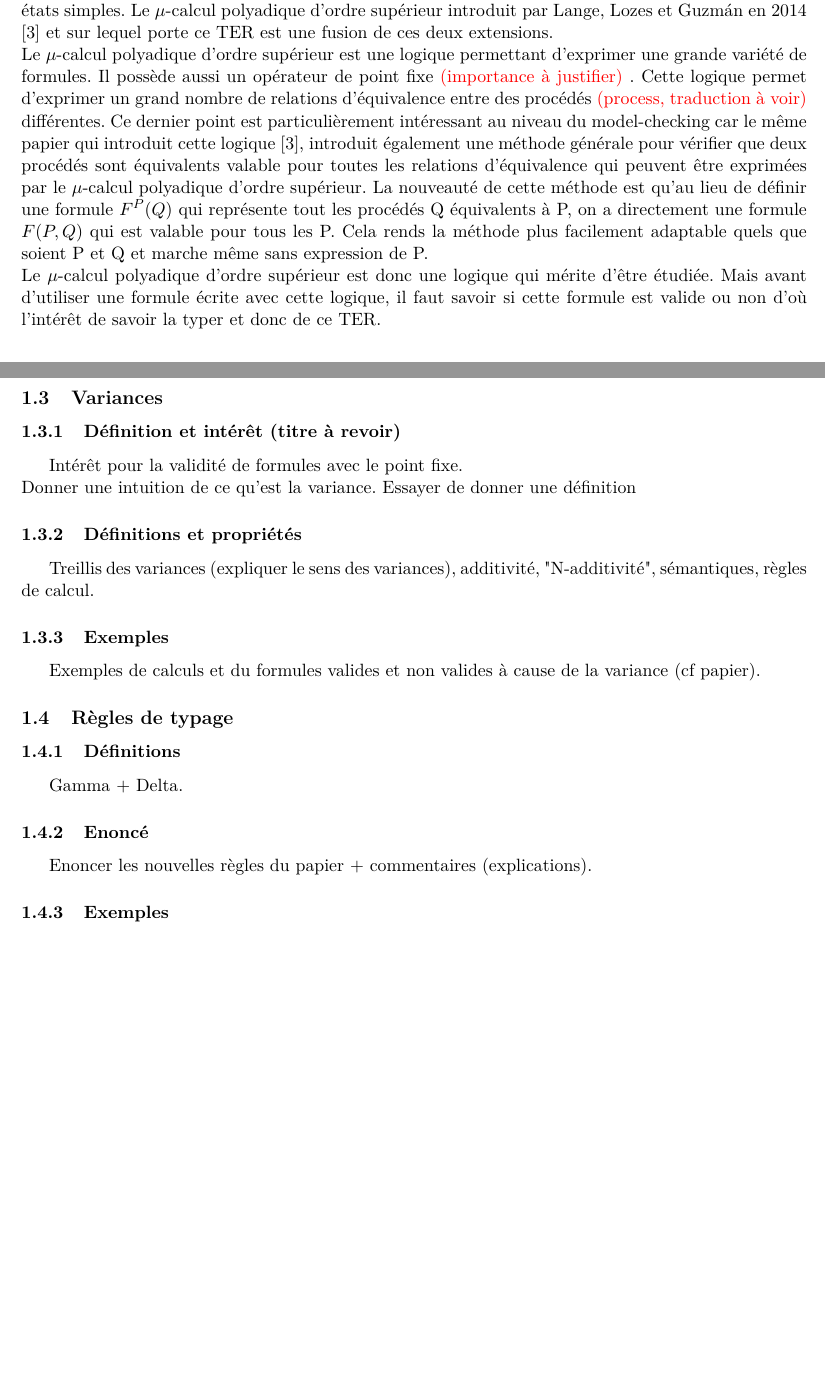
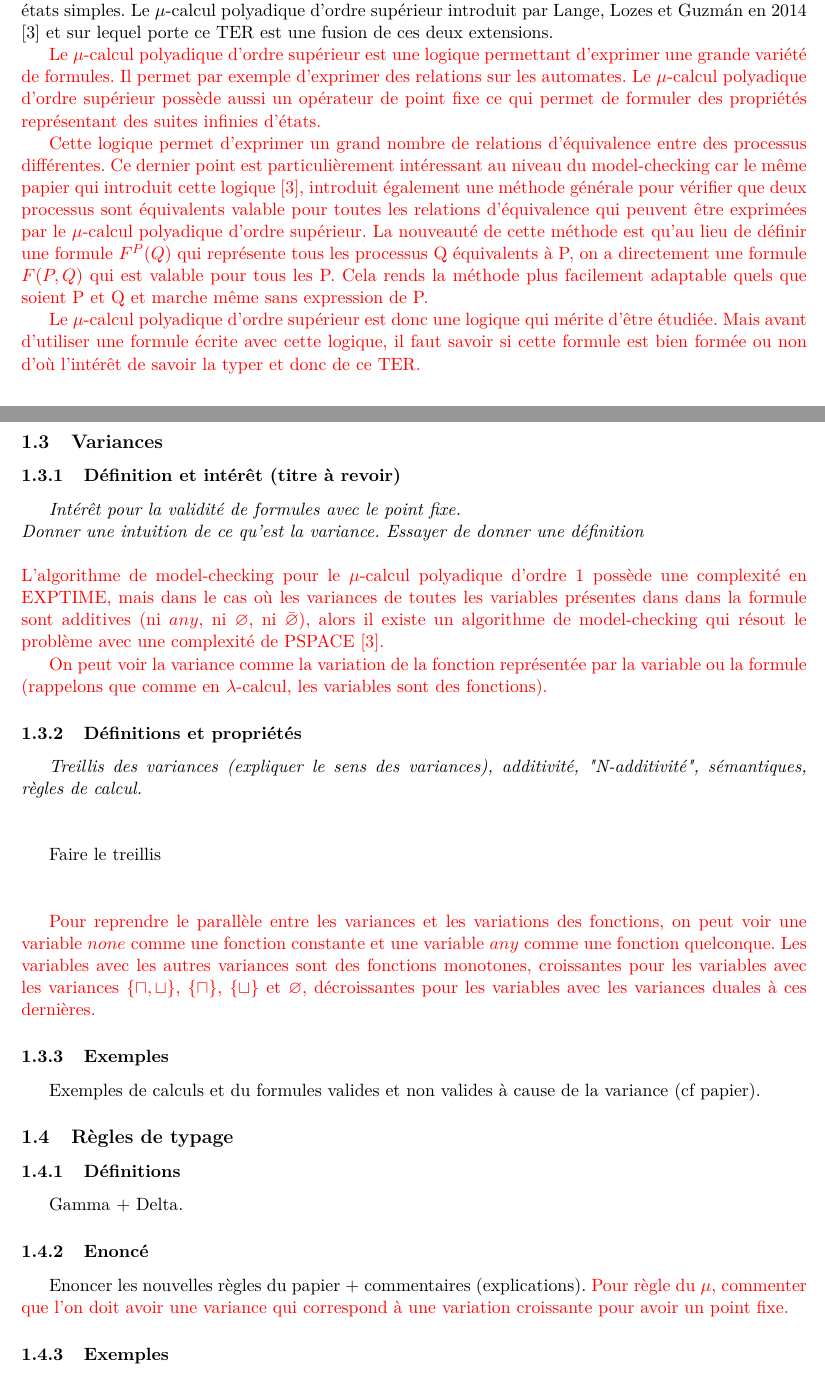
Before and after one commit to CamilleBonnin/TER-S3-Typing-the-higher-order-polyadic-mu-calculus, a LaTeX document (Rapport/RapportStructure.tex): two parts of pages 1 and 2 of 3, joined at a grey line, cut so that both start at the same text, the shorter picture padded with empty space. Compiled offline with pdfLaTeX.

Commit message:
Modifications en rouge

```diff
--- a/Rapport/RapportStructure.tex
+++ b/Rapport/RapportStructure.tex
@@ -27,11 +27,14 @@
 
 Le $\mu$-calcul a tout d'abord été introduit par Scott et de Bakker en 1969 \cite{scott1969theory}, mais a été étendu vers sa forme actuelle la plus utilisée de nos jours par Kozen en 1983 \cite{kozen1983results}. Par la suite, plusieurs extensions au
 $\mu$-calcul ont été introduites dont le $\mu$-calcul polyadique, introduit par Andersen en 1994 \cite{andersen1994polyadic}, qui permet de manipuler des tuples d'états et le $\mu$-calcul d'ordre supérieur, introduit par Viswanathan et Viswanathan en 2004 \cite{viswanathan2004higher}, qui permet les opérations sur des formules et non plus uniquement sur des états simples. Le $\mu$-calcul polyadique d'ordre supérieur introduit par Lange, Lozes et Guzm{\'a}n en 2014 \cite{lange2014model} et sur lequel porte ce TER est une fusion de ces deux extensions.
-\\
-Le $\mu$-calcul polyadique d'ordre supérieur est une logique permettant d'exprimer une grande variété de formules. Il possède aussi un opérateur de point fixe \color{red} (importance à justifier) \color{black}. Cette logique permet d'exprimer un grand nombre de relations d'équivalence entre des procédés \color{red} (process, traduction à voir) \color{black} différentes. Ce dernier point est particulièrement intéressant au niveau du model-checking car le même papier qui introduit cette logique \cite{lange2014model}, introduit également une méthode générale pour vérifier que deux procédés sont équivalents valable pour toutes les relations d'équivalence qui peuvent être exprimées par le $\mu$-calcul polyadique d'ordre supérieur. La nouveauté de cette méthode est qu'au lieu de définir une formule $F^P(Q)$ qui représente tout les procédés Q équivalents à P, on a directement une formule $F(P, Q)$ qui est valable pour tous les P. Cela rends la méthode plus facilement adaptable quels que soient P et Q et marche même sans expression de P.
-\\
-Le $\mu$-calcul polyadique d'ordre supérieur est donc une logique qui mérite d'être étudiée. Mais avant d'utiliser une formule écrite avec cette logique, il faut savoir si cette formule est valide ou non d'où l'intérêt de savoir la typer et donc de ce TER.
 
+\color{red}
+Le $\mu$-calcul polyadique d'ordre supérieur est une logique permettant d'exprimer une grande variété de formules. Il permet par exemple d'exprimer des relations sur les automates. Le $\mu$-calcul polyadique d'ordre supérieur possède aussi un opérateur de point fixe ce qui permet de formuler des propriétés représentant des suites infinies d'états.
+
+Cette logique permet d'exprimer un grand nombre de relations d'équivalence entre des processus différentes. Ce dernier point est particulièrement intéressant au niveau du model-checking car le même papier qui introduit cette logique \cite{lange2014model}, introduit également une méthode générale pour vérifier que deux processus sont équivalents valable pour toutes les relations d'équivalence qui peuvent être exprimées par le $\mu$-calcul polyadique d'ordre supérieur. La nouveauté de cette méthode est qu'au lieu de définir une formule $F^P(Q)$ qui représente tous les processus Q équivalents à P, on a directement une formule $F(P, Q)$ qui est valable pour tous les P. Cela rends la méthode plus facilement adaptable quels que soient P et Q et marche même sans expression de P.
+
+Le $\mu$-calcul polyadique d'ordre supérieur est donc une logique qui mérite d'être étudiée. Mais avant d'utiliser une formule écrite avec cette logique, il faut savoir si cette formule est bien formée ou non d'où l'intérêt de savoir la typer et donc de ce TER.
+\color{black}
 
 \section{Le $\mu$-calcul}
 
@@ -53,13 +56,26 @@ Exemples pour mieux comprendre le sens des opérateurs. Regarder dans le(s) papi
 
 \subsubsection{Définition et intérêt (titre à revoir)}
 
-Intérêt pour la validité de formules avec le point fixe.
+\textit{Intérêt pour la validité de formules avec le point fixe.
 \\
-Donner une intuition de ce qu'est la variance. Essayer de donner une définition
+Donner une intuition de ce qu'est la variance. Essayer de donner une définition}
+\\\\
+\color{red}
+L'algorithme de model-checking pour le $\mu$-calcul polyadique d'ordre 1 possède une complexité en EXPTIME, mais dans le cas où les variances de toutes les variables présentes dans dans la formule sont additives (ni $any$, ni $\varnothing$, ni $\bar{\varnothing}$), alors il existe un algorithme de model-checking qui résout le problème avec une complexité de PSPACE \cite{lange2014model}.
+
+On peut voir la variance comme la variation de la fonction représentée par la variable ou la formule (rappelons que comme en $\lambda$-calcul, les variables sont des fonctions). \color{black}
 
 \subsubsection{Définitions et propriétés}
 
-Treillis des variances (expliquer le sens des variances), additivité, "N-additivité", sémantiques, règles de calcul.
+\textit{Treillis des variances (expliquer le sens des variances), additivité, "N-additivité", sémantiques, règles de calcul.}
+\\\\
+
+Faire le treillis
+\\\\
+
+\color{red}
+Pour reprendre le parallèle entre les variances et les variations des fonctions, on peut voir une variable $none$ comme une fonction constante et une variable $any$ comme une fonction quelconque. Les variables avec les autres variances sont des fonctions monotones, croissantes pour les variables avec les variances $\{\sqcap, \sqcup\}$, $\{\sqcap\}$, $\{\sqcup\}$ et $\varnothing$, décroissantes pour les variables avec les variances duales à ces dernières. \color{black}
+
 
 \subsubsection{Exemples}
 
@@ -73,7 +89,7 @@ Gamma + Delta.
 
 \subsubsection{Enoncé}
 
-Enoncer les nouvelles règles du papier + commentaires (explications).
+Enoncer les nouvelles règles du papier + commentaires (explications). \color{red} Pour règle du $\mu$, commenter que l'on doit avoir une variance qui correspond à une variation croissante pour avoir un point fixe. \color{black}
 
 \subsubsection{Exemples}
 
```
Also changed, not shown: Rapport/RapportStructure.pdf.
